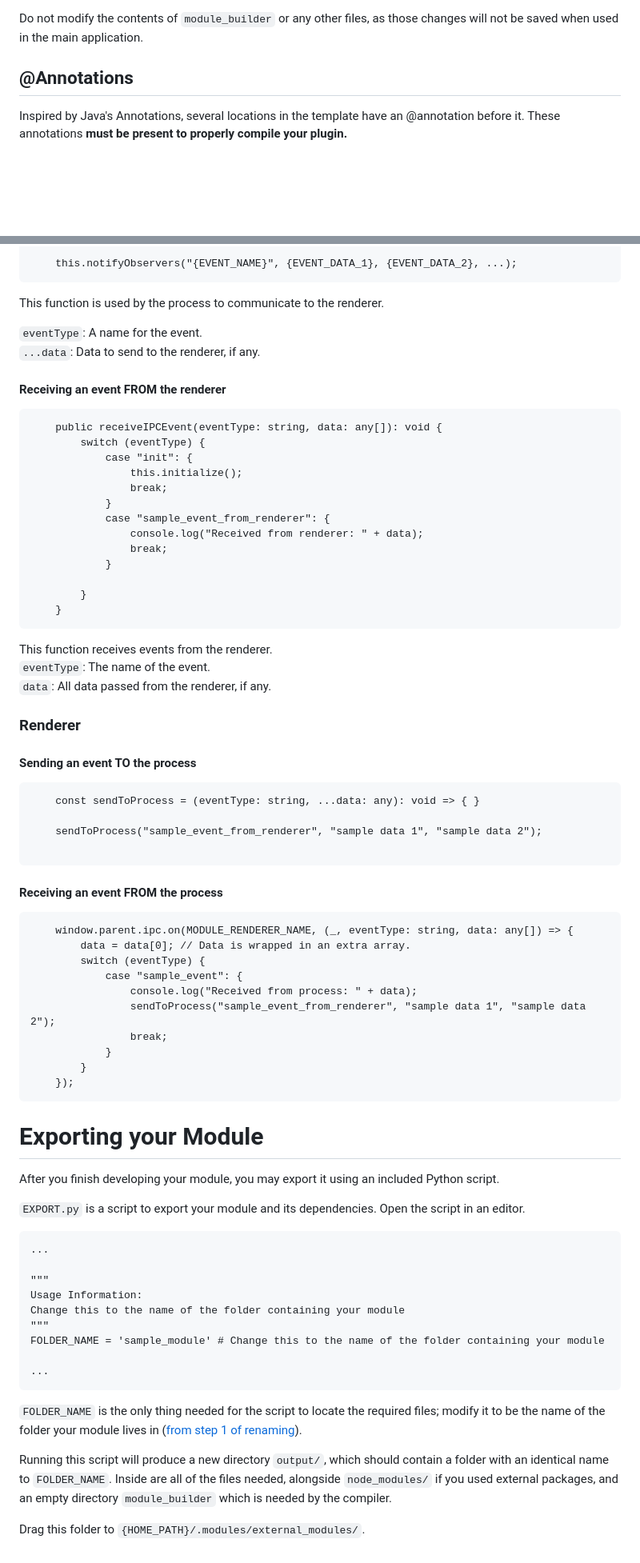
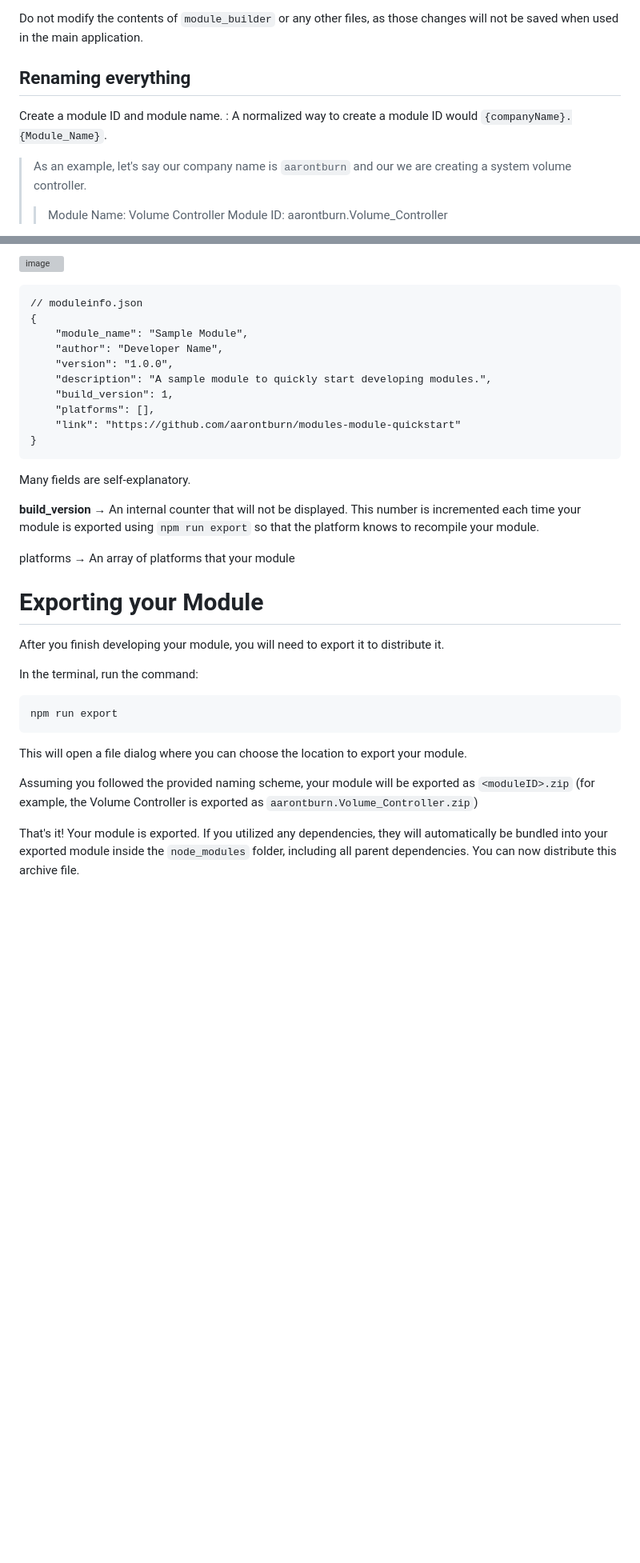
Before and after one commit to aarontburn/nexus-template-vanilla-ts, a Markdown page: README.md, 2 parts joined by grey strips. Shown at 80% size. Drawn GitHub-style; blank space fills up the shorter version; grey boxes are pictures that could not be loaded.

````diff
--- a/README.md
+++ b/README.md
@@ -17,6 +18,10 @@ This is what the initial template should look like. All assets related to your m
 
 Do not modify the contents of `module_builder` or any other files, as those changes will not be saved when used in the main application.
 
-## @Annotations
-Inspired by Java's Annotations, several locations in the template have an @annotation before it. These annotations **must be present to properly compile your plugin.**
+## Renaming everything
+Create a module ID and module name.
+: A normalized way to create a module ID would `{companyName}.{Module_Name}`.
+> As an example, let's say our company name is `aarontburn` and our we are creating a system volume controller.
+>>Module Name: Volume Controller
+>>Module ID: aarontburn.Volume_Controller
 
@@ -149,73 +170,34 @@ Electron uses Inter-Process Communication (IPC) to communicate between the proce
 
-    this.notifyObservers("{EVENT_NAME}", {EVENT_DATA_1}, {EVENT_DATA_2}, ...);
-```
-This function is used by the process to communicate to the renderer.
-
-`eventType`: A name for the event.
-`...data`: Data to send to the renderer, if any.
-
-#### Receiving an event FROM the renderer
-```
-    public receiveIPCEvent(eventType: string, data: any[]): void {
-        switch (eventType) {
-            case "init": {
-                this.initialize();
-                break;
-            }
-            case "sample_event_from_renderer": {
-                console.log("Received from renderer: " + data);
-                break;
-            }
-
-        }
-    }
-```
-
-This function receives events from the renderer.
-`eventType`: The name of the event.
-`data`: All data passed from the renderer, if any.
-
-### Renderer
-#### Sending an event TO the process
-```
-    const sendToProcess = (eventType: string, ...data: any): void => { }
-
-    sendToProcess("sample_event_from_renderer", "sample data 1", "sample data 2");
+![image](https://github.com/aarontburn/modules-module-quickstart/assets/103211131/37b22e3a-3efe-443e-a2df-c72b25af89cd)
 
 ```
-#### Receiving an event FROM the process
+// moduleinfo.json
+{
+	"module_name": "Sample Module",
+	"author": "Developer Name",
+	"version": "1.0.0",
+	"description": "A sample module to quickly start developing modules.",
+	"build_version": 1,
+	"platforms": [],
+	"link": "https://github.com/aarontburn/modules-module-quickstart"
+}
 ```
-    window.parent.ipc.on(MODULE_RENDERER_NAME, (_, eventType: string, data: any[]) => {
-        data = data[0]; // Data is wrapped in an extra array.
-        switch (eventType) {
-            case "sample_event": {
-                console.log("Received from process: " + data);
-                sendToProcess("sample_event_from_renderer", "sample data 1", "sample data 2");
-                break;
-            }
-        }
-    });
-```
+Many fields are self-explanatory.
+
+**build_version** → An internal counter that will not be displayed. This number is incremented each time your module is exported using `npm run export` so that the platform knows to recompile your module.
+
+platforms → An array of platforms that your module
 
 
 # Exporting your Module
-After you finish developing your module, you may export it using an included Python script.
+After you finish developing your module, you will need to export it to distribute it.
 
-`EXPORT.py` is a script to export your module and its dependencies. Open the script in an editor.
+In the terminal, run the command:
+```
+npm run export
+```
+This will open a file dialog where you can choose the location to export your module.
 
-```
-...
+Assuming you followed the provided naming scheme, your module will be exported as `<moduleID>.zip` (for example, the Volume Controller is exported as `aarontburn.Volume_Controller.zip`)
 
-"""
-Usage Information:
-Change this to the name of the folder containing your module
-"""
-FOLDER_NAME = 'sample_module' # Change this to the name of the folder containing your module
-
-...
-```
-`FOLDER_NAME` is the only thing needed for the script to locate the required files; modify it to be the name of the folder your module lives in ([from step 1 of renaming](#renaming)).
-
-Running this script will produce a new directory `output/`, which should contain a folder with an identical name to `FOLDER_NAME`. Inside are all of the files needed, alongside `node_modules/` if you used external packages, and an empty directory `module_builder` which is needed by the compiler.
-
-Drag this folder to `{HOME_PATH}/.modules/external_modules/`.
+That's it! Your module is exported. If you utilized any dependencies, they will automatically be bundled into your exported module inside the `node_modules` folder, including all parent dependencies. You can now distribute this archive file.
````
Also changed, not shown: other parts of README.md (+120 -103 lines).
